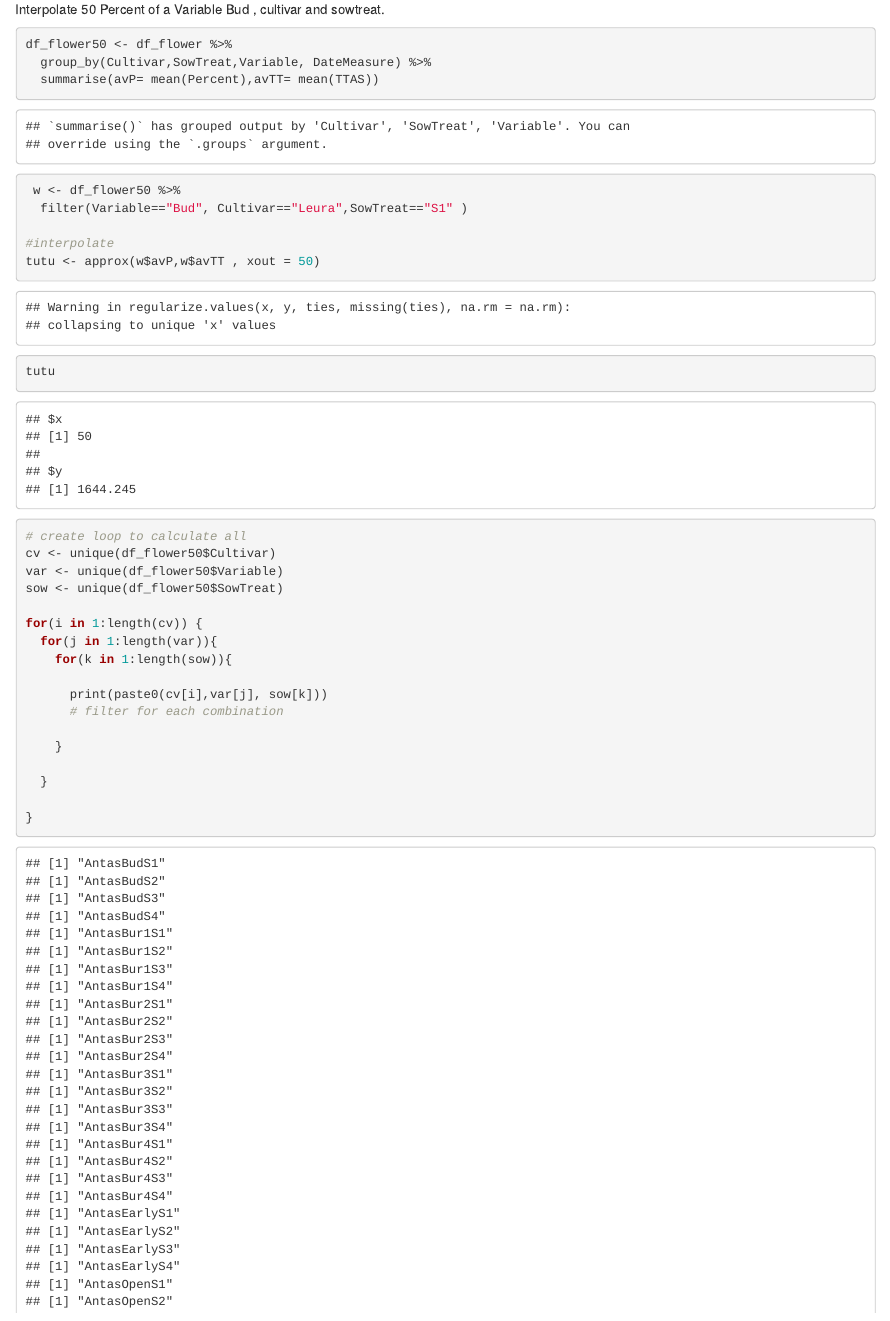
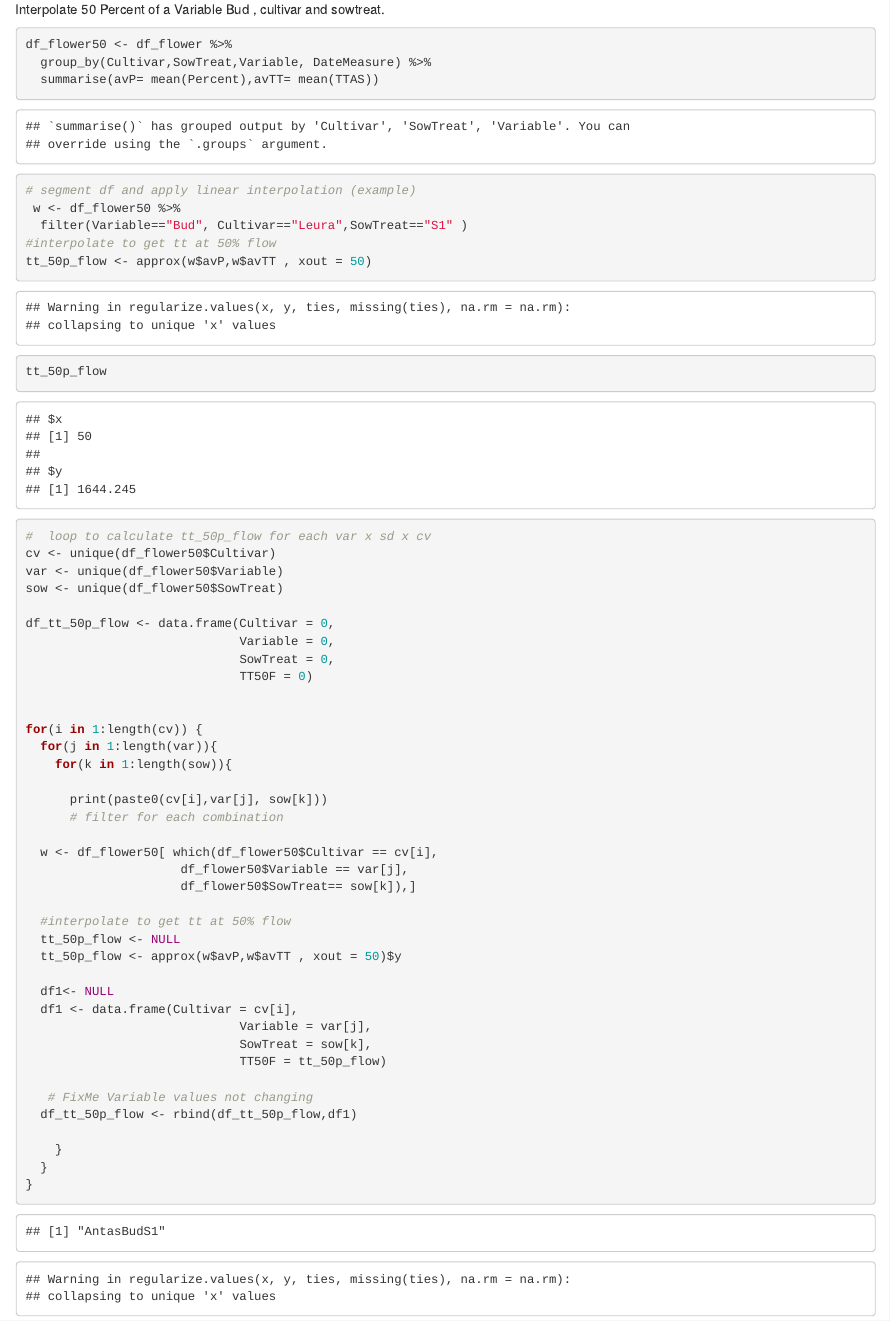
Before and after one commit to teixeic2/SubClover, an R Markdown document (FlowerProject.Rmd): the page in a window 1100 px wide, from 11750 px down. Rendered offline with R 4.5, knitr and Pandoc, with nearby package versions.

Commit message:
Created loop to get the 50 % flowering. Need to fix graph variable ~cultivars

````diff
--- a/FlowerProject.Rmd
+++ b/FlowerProject.Rmd
@@ -172,23 +172,30 @@ theme(axis.text.x = element_text(angle = 60, hjust = 1))
 Interpolate 50 Percent of a Variable Bud , cultivar and sowtreat.
 
 ```{r proxie50}
+
 df_flower50 <- df_flower %>%
   group_by(Cultivar,SowTreat,Variable, DateMeasure) %>%
   summarise(avP= mean(Percent),avTT= mean(TTAS))
 
+# segment df and apply linear interpolation (example)
  w <- df_flower50 %>%
   filter(Variable=="Bud", Cultivar=="Leura",SowTreat=="S1" )
-
-#interpolate
-tutu <- approx(w$avP,w$avTT , xout = 50)
-tutu
+#interpolate to get tt at 50% flow
+tt_50p_flow <- approx(w$avP,w$avTT , xout = 50)
+tt_50p_flow
 
 
 
-# create loop to calculate all
+#  loop to calculate tt_50p_flow for each var x sd x cv
 cv <- unique(df_flower50$Cultivar)
 var <- unique(df_flower50$Variable)
 sow <- unique(df_flower50$SowTreat)
+
+df_tt_50p_flow <- data.frame(Cultivar = 0,
+                             Variable = 0,
+                             SowTreat = 0,
+                             TT50F = 0)
+
 
 for(i in 1:length(cv)) {
   for(j in 1:length(var)){
@@ -197,3 +204,19 @@ for(i in 1:length(cv)) {
       print(paste0(cv[i],var[j], sow[k]))
       # filter for each combination
 
+  w <- df_flower50[ which(df_flower50$Cultivar == cv[i],
+                     df_flower50$Variable == var[j],
+                     df_flower50$SowTreat== sow[k]),]
+
+  #interpolate to get tt at 50% flow
+  tt_50p_flow <- NULL
+  tt_50p_flow <- approx(w$avP,w$avTT , xout = 50)$y
+
+  df1<- NULL
+  df1 <- data.frame(Cultivar = cv[i],
+                             Variable = var[j],
+                             SowTreat = sow[k],
+                             TT50F = tt_50p_flow)
+
+   # FixMe Variable values not changing
+  df_tt_50p_flow <- rbind(df_tt_50p_flow,df1)
````
Also changed, not shown: FlowerProject.Rmd (14 more changed lines), 1 other file.
